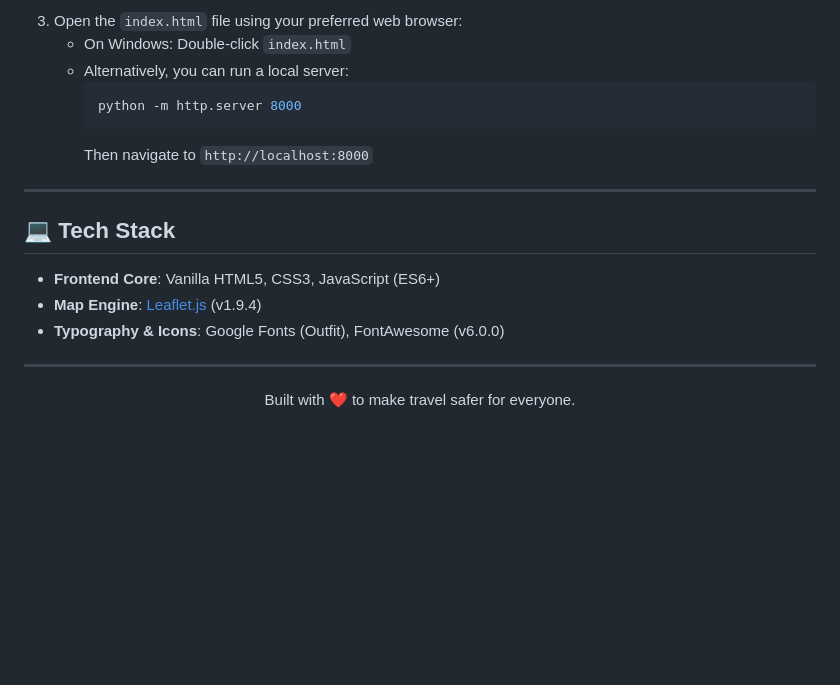
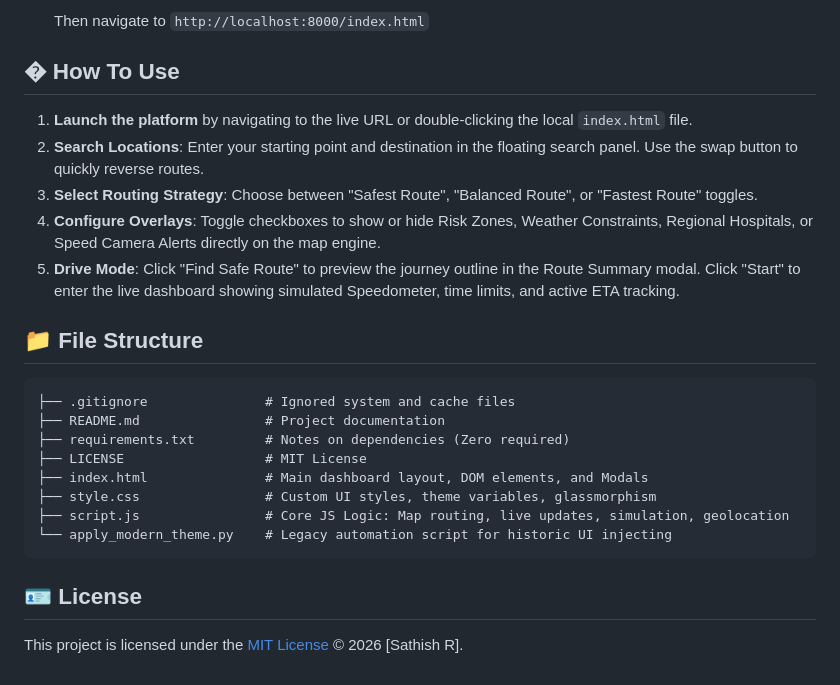
Before and after one commit to sathishr-ai/Smart-Navigation-System-for-Accident-Prone-Detection, a Markdown page: README.md, the part around one of its changes. GitHub-like rendering; blank space fills up the shorter version.

````diff
--- a/README.md
+++ b/README.md
@@ -74,22 +47,29 @@ Running the Smart Navigation System natively requires no complex build pipelines
    ```
-3. Open the `index.html` file using your preferred web browser:
-   - On Windows: Double-click `index.html`
-   - Alternatively, you can run a local server:
-     ```bash
-     python -m http.server 8000
-     ```
-     Then navigate to `http://localhost:8000`
+   Then navigate to `http://localhost:8000/index.html`
 
----
 
-## 💻 Tech Stack
+## � How To Use
 
-- **Frontend Core**: Vanilla HTML5, CSS3, JavaScript (ES6+)
-- **Map Engine**: [Leaflet.js](https://leafletjs.com/) (v1.9.4)
-- **Typography & Icons**: Google Fonts (Outfit), FontAwesome (v6.0.0)
+1. **Launch the platform** by navigating to the live URL or double-clicking the local `index.html` file.
+2. **Search Locations**: Enter your starting point and destination in the floating search panel. Use the swap button to quickly reverse routes.
+3. **Select Routing Strategy**: Choose between "Safest Route", "Balanced Route", or "Fastest Route" toggles.
+4. **Configure Overlays**: Toggle checkboxes to show or hide Risk Zones, Weather Constraints, Regional Hospitals, or Speed Camera Alerts directly on the map engine.
+5. **Drive Mode**: Click "Find Safe Route" to preview the journey outline in the Route Summary modal. Click "Start" to enter the live dashboard showing simulated Speedometer, time limits, and active ETA tracking.
 
----
 
-<div align="center">
-  <p>Built with ❤️ to make travel safer for everyone.</p>
-</div>
+## 📁 File Structure
+
+```text
+├── .gitignore               # Ignored system and cache files
+├── README.md                # Project documentation
+├── requirements.txt         # Notes on dependencies (Zero required)
+├── LICENSE                  # MIT License
+├── index.html               # Main dashboard layout, DOM elements, and Modals
+├── style.css                # Custom UI styles, theme variables, glassmorphism
+├── script.js                # Core JS Logic: Map routing, live updates, simulation, geolocation
+└── apply_modern_theme.py    # Legacy automation script for historic UI injecting
+```
+
+## 🪪 License
+
+This project is licensed under the [MIT License](./LICENSE) © 2026 [Sathish R].
````
Also changed, not shown: other parts of README.md (+27 -54 lines).
